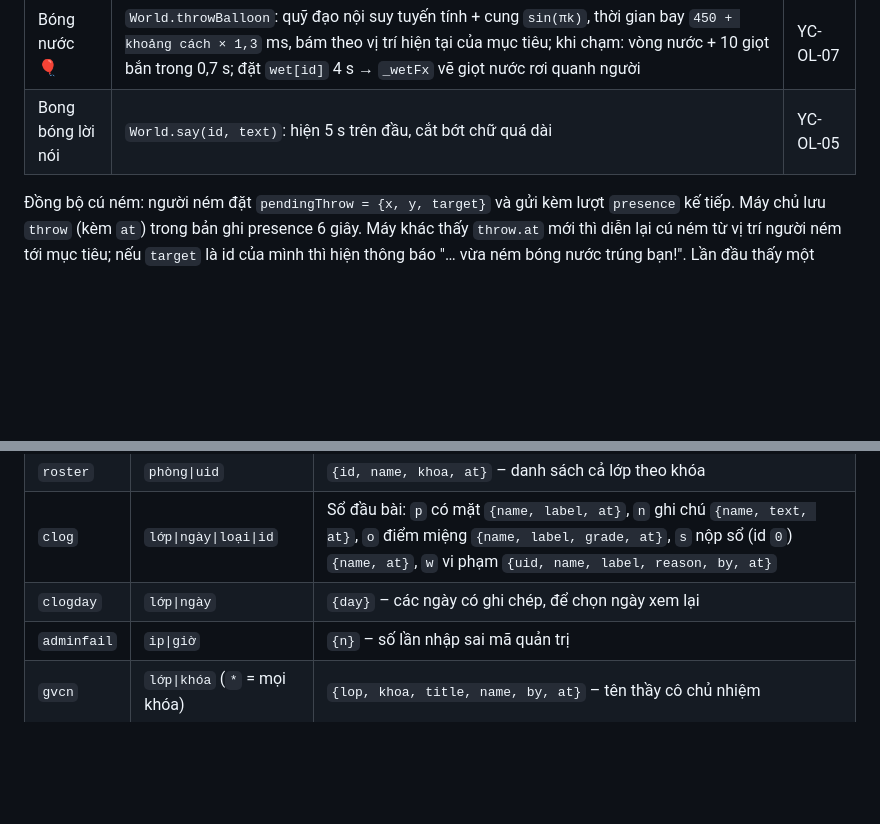
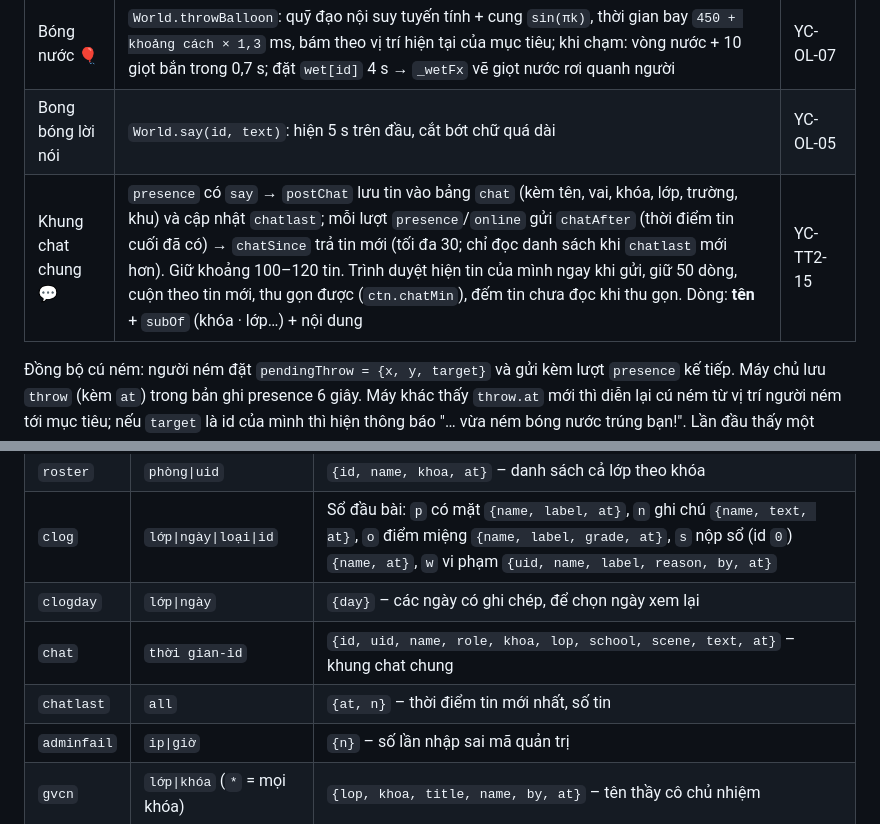
Before and after one commit to tractoan/ctn, a Markdown page: docs/THIET-KE.md, 2 parts joined by grey strips. Rendered like a GitHub page; blank space fills up the shorter version.

```diff
--- a/docs/THIET-KE.md
+++ b/docs/THIET-KE.md
@@ -285,6 +286,7 @@ Ngoại hình lưu dạng `{v: 2, gender, skin, hair, hairColor, bottom, outfit,
 | Trống trường 🥁 | `beatDrum()`: 3 nhịp, mỗi nhịp một `OscillatorNode` sóng sine trượt 110 → 45 Hz trong 0,4 s, âm lượng tắt dần theo hàm mũ. `AudioContext` chỉ tạo khi người dùng bấm | YC-HD-09 |
 | Bóng nước 🎈 | `World.throwBalloon`: quỹ đạo nội suy tuyến tính + cung `sin(πk)`, thời gian bay `450 + khoảng cách × 1,3` ms, bám theo vị trí hiện tại của mục tiêu; khi chạm: vòng nước + 10 giọt bắn trong 0,7 s; đặt `wet[id]` 4 s → `_wetFx` vẽ giọt nước rơi quanh người | YC-OL-07 |
 | Bong bóng lời nói | `World.say(id, text)`: hiện 5 s trên đầu, cắt bớt chữ quá dài | YC-OL-05 |
+| Khung chat chung 💬 | `presence` có `say` → `postChat` lưu tin vào bảng `chat` (kèm tên, vai, khóa, lớp, trường, khu) và cập nhật `chatlast`; mỗi lượt `presence`/`online` gửi `chatAfter` (thời điểm tin cuối đã có) → `chatSince` trả tin mới (tối đa 30; chỉ đọc danh sách khi `chatlast` mới hơn). Giữ khoảng 100–120 tin. Trình duyệt hiện tin của mình ngay khi gửi, giữ 50 dòng, cuộn theo tin mới, thu gọn được (`ctn.chatMin`), đếm tin chưa đọc khi thu gọn. Dòng: **tên** + `subOf` (khóa · lớp…) + nội dung | YC-TT2-15 |
 
 Đồng bộ cú ném: người ném đặt `pendingThrow = {x, y, target}` và gửi kèm lượt `presence` kế tiếp. Máy chủ lưu
 `throw` (kèm `at`) trong bản ghi presence 6 giây. Máy khác thấy `throw.at` mới thì diễn lại cú ném từ vị trí người
@@ -534,6 +546,8 @@ CREATE TABLE kv (t TEXT NOT NULL, k TEXT NOT NULL, v TEXT NOT NULL, PRIMARY KEY
 | `roster` | `phòng\|uid` | `{id, name, khoa, at}` – danh sách cả lớp theo khóa |
 | `clog` | `lớp\|ngày\|loại\|id` | Sổ đầu bài: `p` có mặt `{name, label, at}`, `n` ghi chú `{name, text, at}`, `o` điểm miệng `{name, label, grade, at}`, `s` nộp sổ (id `0`) `{name, at}`, `w` vi phạm `{uid, name, label, reason, by, at}` |
 | `clogday` | `lớp\|ngày` | `{day}` – các ngày có ghi chép, để chọn ngày xem lại |
+| `chat` | `thời gian-id` | `{id, uid, name, role, khoa, lop, school, scene, text, at}` – khung chat chung |
+| `chatlast` | `all` | `{at, n}` – thời điểm tin mới nhất, số tin |
 | `adminfail` | `ip\|giờ` | `{n}` – số lần nhập sai mã quản trị |
 | `gvcn` | `lớp\|khóa` (`*` = mọi khóa) | `{lop, khoa, title, name, by, at}` – tên thầy cô chủ nhiệm |
 | `event` | id | `{id, title, date, time, place, note, khoa, lop, by, byId, joins[], at}` |
```
Also changed, not shown: other parts of docs/THIET-KE.md (+18 -7 lines), docs/YEU-CAU.md (+5 -3 lines), docs/so-do.png, 7 other files.
